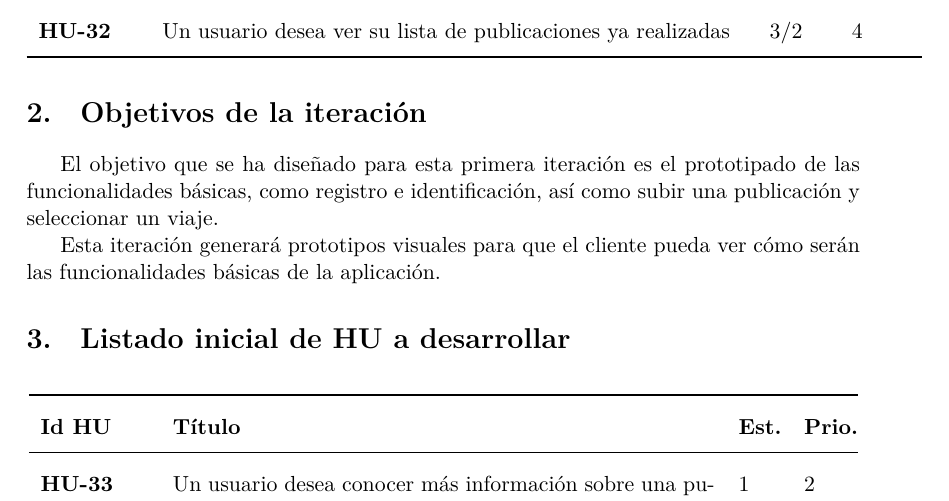
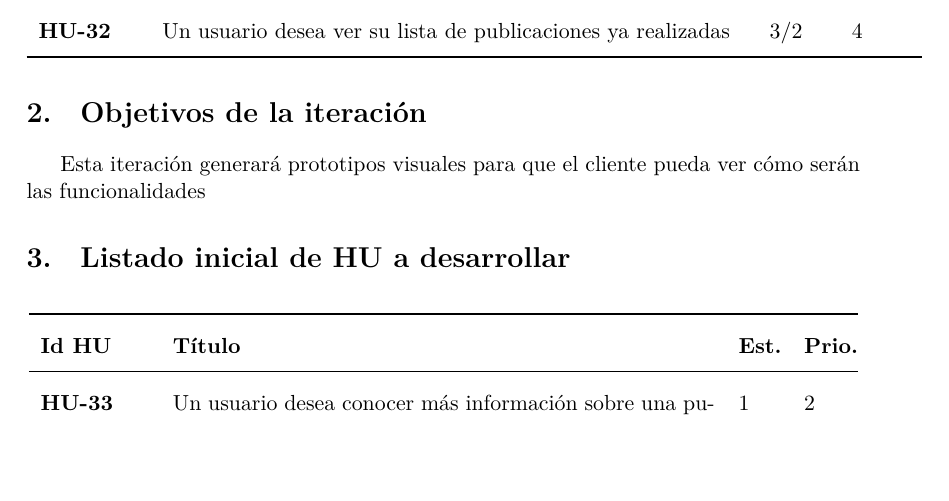
Before and after one commit to SofiaAlmeida/MDA, a LaTeX document (p4/plan_iteracion_2.tex): part of page 4 of 11, cut so that both start at the same text, the shorter picture padded with empty space. Compiled offline with XeLaTeX.

```diff
--- a/p4/plan_iteracion_2.tex
+++ b/p4/plan_iteracion_2.tex
@@ -123,9 +123,8 @@
 
 
 \section{Objetivos de la iteración}
-El objetivo que se ha diseñado para esta primera iteración es el prototipado de las funcionalidades básicas, como registro e identificación, así como subir una publicación y seleccionar un viaje.
 
-Esta iteración generará prototipos visuales para que el cliente pueda ver cómo serán las funcionalidades básicas de la aplicación.
+Esta iteración generará prototipos visuales para que el cliente pueda ver cómo serán las funcionalidades
 
 \section{Listado inicial de HU a desarrollar}
 \begin{longtable}{p{0.13\linewidth}p{0.65\linewidth}p{0.05\linewidth}p{0.05\linewidth}p{0.05\linewidth}}
```
Also changed, not shown: p4/Prototipos/Papel/filtro_actividad.pdf (added), p4/Prototipos/Papel/filtro_lugar.pdf (added), p4/Prototipos/Papel/filtros.pdf (added), p4/plan_iteracion_2.pdf, p4/plan_iteracion_2.tex (2 more changed lines).
